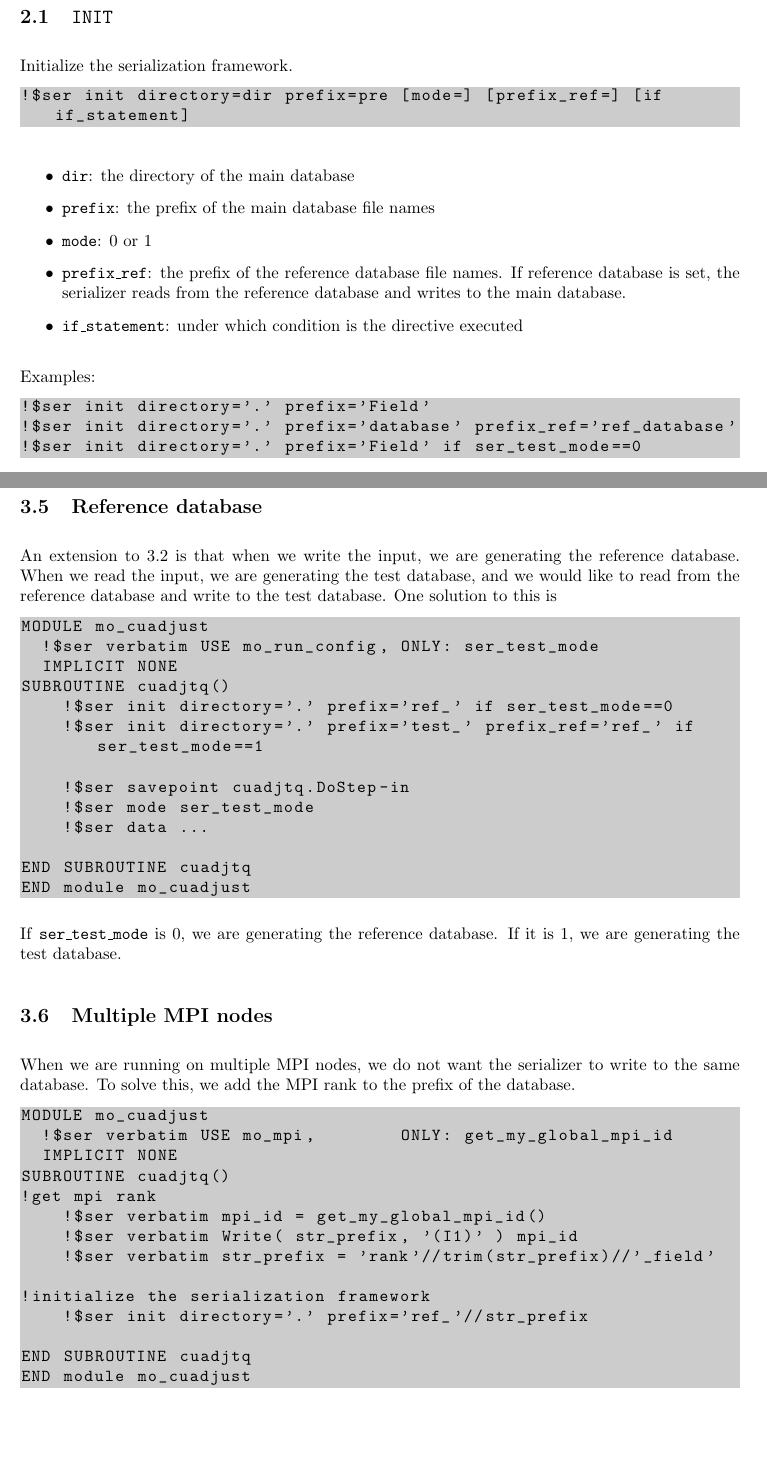
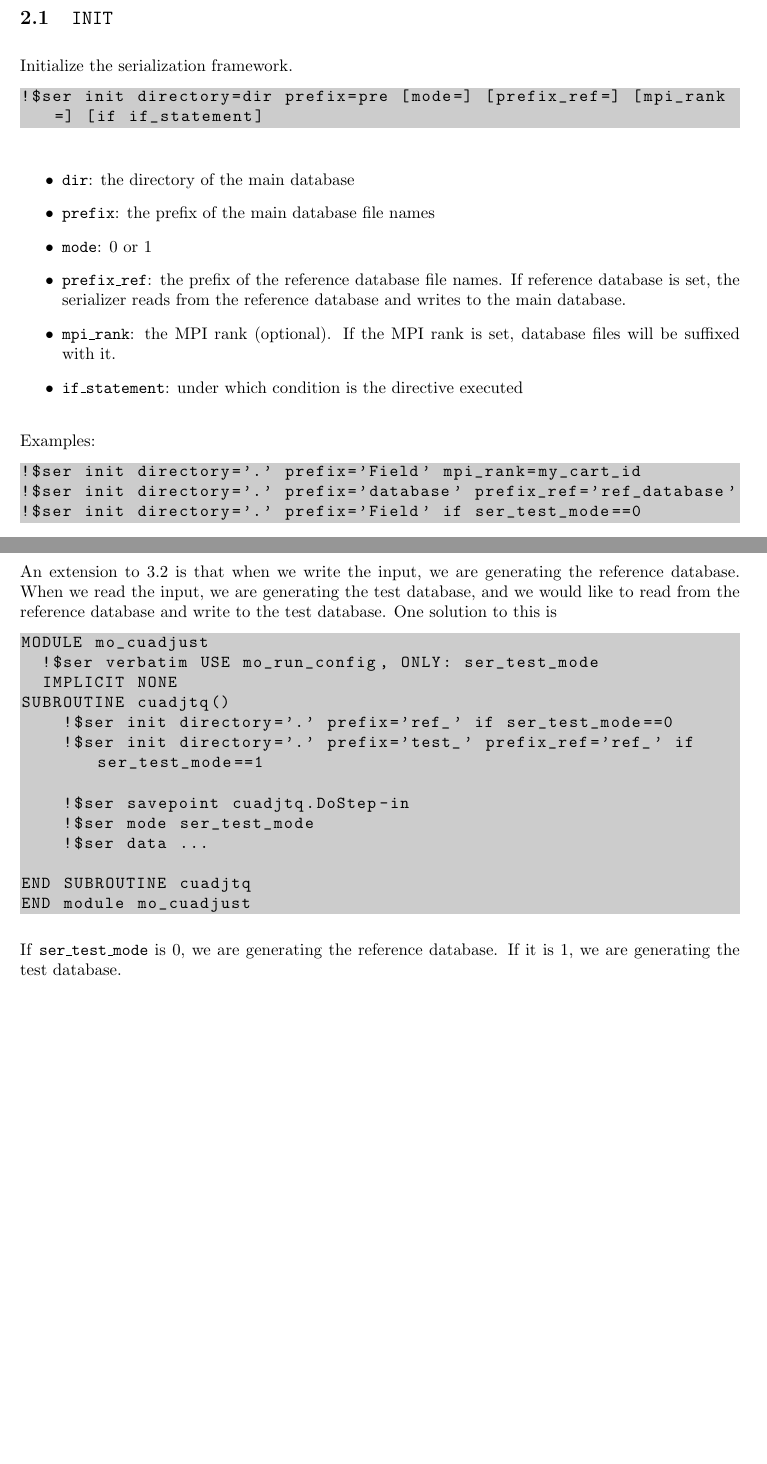
Before and after one commit to C2SM-RCM/serialbox, a LaTeX document (doc/pp_ser/ppser_doc.tex): two parts of pages 2 and 7 of 7, joined at a grey line, cut so that both start at the same text. Compiled offline with pdfLaTeX.

Commit message:
Adapt documentation for the mpi_rnk option in init directive

```diff
--- a/doc/pp_ser/ppser_doc.tex
+++ b/doc/pp_ser/ppser_doc.tex
@@ -61,7 +61,7 @@ $ ./pp_ser.py -d . --no-prefix
 Initialize the serialization framework.
 
 \begin{lstlisting}
-!$ser init directory=dir prefix=pre [mode=] [prefix_ref=] [if if_statement]
+!$ser init directory=dir prefix=pre [mode=] [prefix_ref=] [mpi_rank=] [if if_statement]
 \end{lstlisting}
 
 \begin{itemize}
@@ -69,12 +69,13 @@ Initialize the serialization framework.
 \item \texttt{prefix}: the prefix of the main database file names
 \item \texttt{mode}: 0 or 1
 \item \texttt{prefix\_ref}: the prefix of the reference database file names. If reference database is set, the serializer reads from the reference database and writes to the main database.
+\item \texttt{mpi\_rank}: the MPI rank (optional). If the MPI rank is set, database files will be suffixed with it.
 \item \texttt{if\_statement}: under which condition is the directive executed
 \end{itemize}
 
 Examples:
 \begin{lstlisting}
-!$ser init directory='.' prefix='Field'
+!$ser init directory='.' prefix='Field' mpi_rank=my_cart_id
 !$ser init directory='.' prefix='database' prefix_ref='ref_database'
 !$ser init directory='.' prefix='Field' if ser_test_mode==0
 \end{lstlisting}
@@ -281,23 +282,5 @@ END module mo_cuadjust
 
 If \texttt{ser\_test\_mode} is 0, we are generating the reference database. If it is 1, we are generating the test database.
 
-\subsection{Multiple MPI nodes}
-When we are running on multiple MPI nodes, we do not want the serializer to write to the same database. To solve this, we add the MPI rank to the prefix of the database.
-\begin{lstlisting}
-MODULE mo_cuadjust
-  !$ser verbatim USE mo_mpi,        ONLY: get_my_global_mpi_id
-  IMPLICIT NONE
-SUBROUTINE cuadjtq()
-!get mpi rank
-    !$ser verbatim mpi_id = get_my_global_mpi_id()
-    !$ser verbatim Write( str_prefix, '(I1)' ) mpi_id
-    !$ser verbatim str_prefix = 'rank'//trim(str_prefix)//'_field'
-
-!initialize the serialization framework
-    !$ser init directory='.' prefix='ref_'//str_prefix
-
-END SUBROUTINE cuadjtq
-END module mo_cuadjust
-\end{lstlisting}
 
 \end{document}
```
